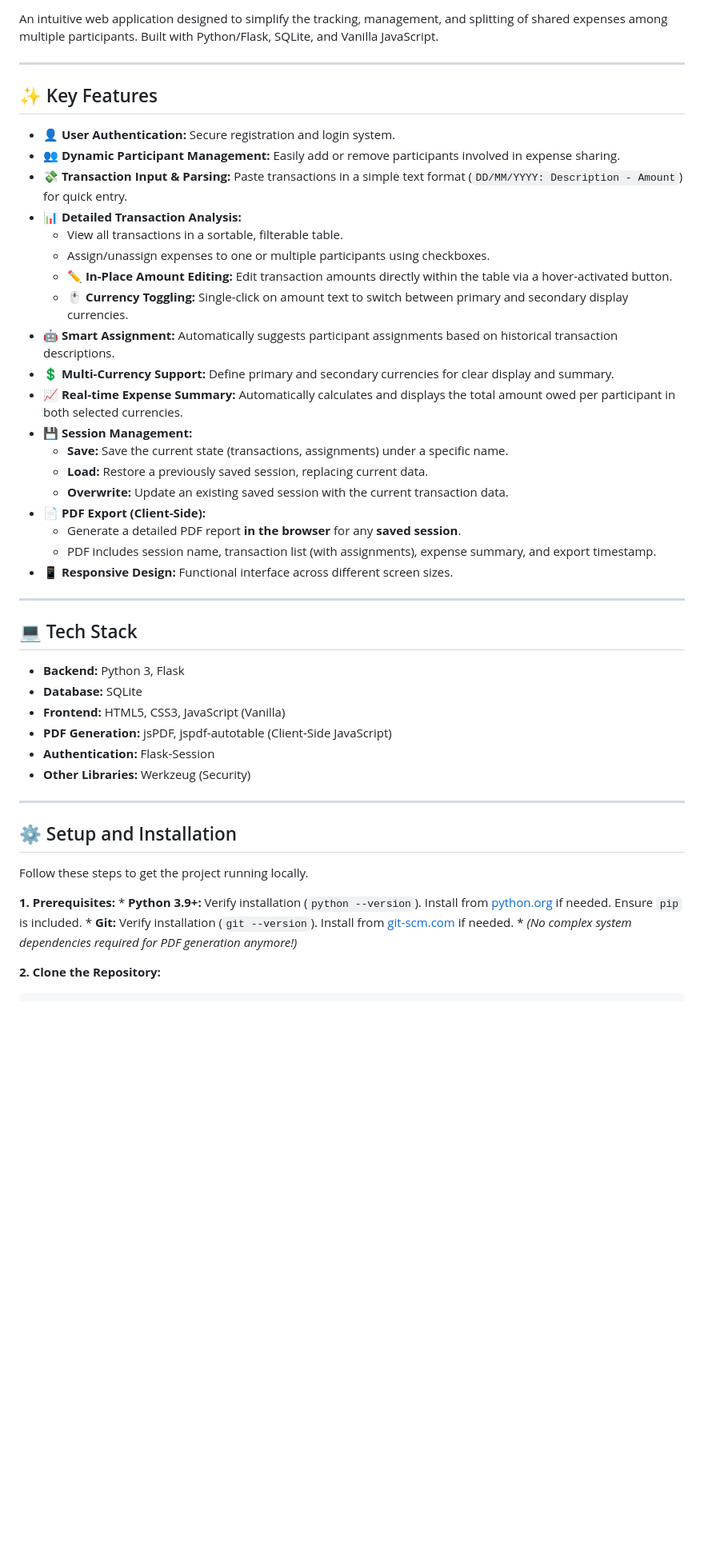
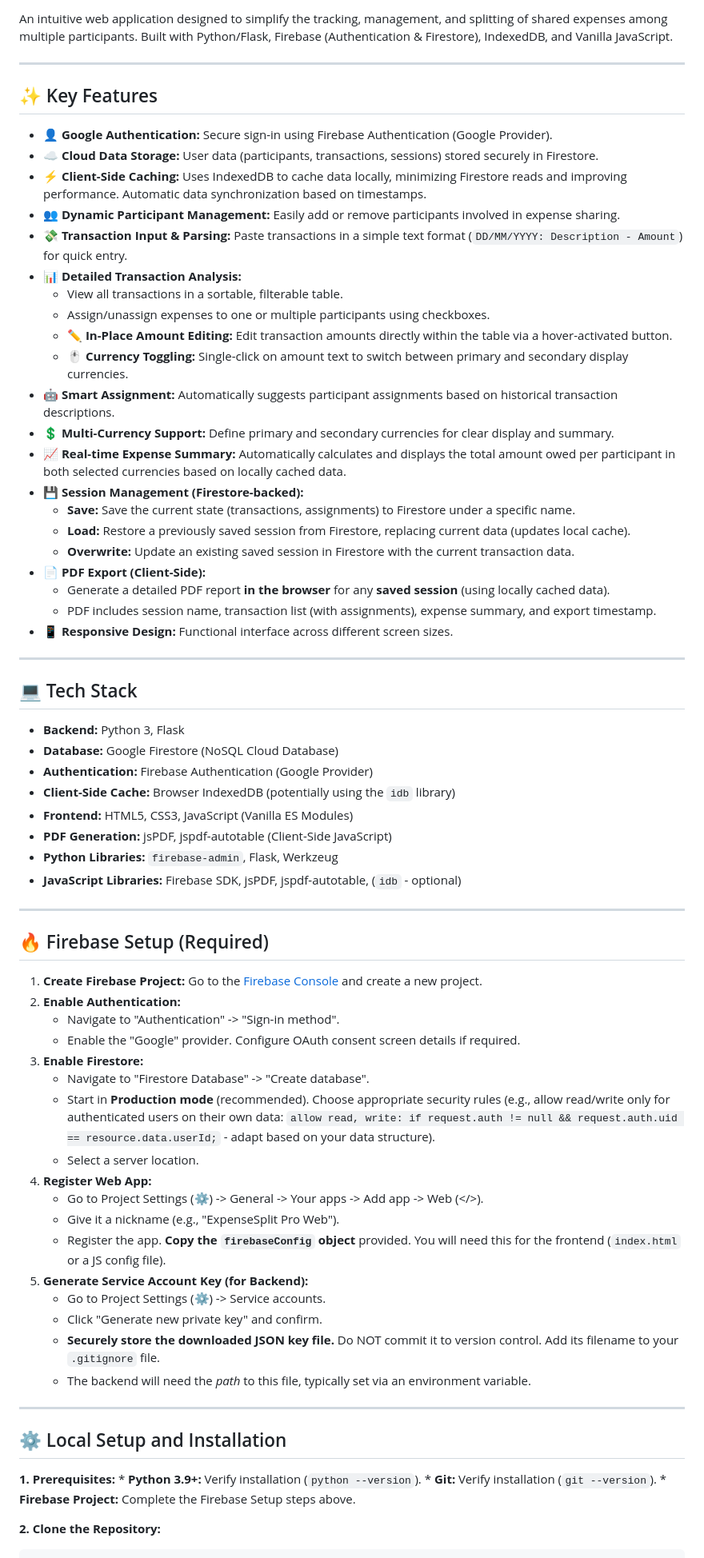
Before and after one commit to jf8989/expenses-calculator-py, a Markdown page: readme.md, the part around one of its changes. Shown at 80% size. GitHub-like rendering; blank space fills up the shorter version.

Commit message:
docs: update README for Firebase integration and clarify setup instructions

````diff
--- a/readme.md
+++ b/readme.md
@@ -5,8 +6,6 @@
 [![License](https://img.shields.io/badge/license-MIT-lightgrey.svg)](LICENSE)
 
-An intuitive web application designed to simplify the tracking, management, and splitting of shared expenses among multiple participants. Built with Python/Flask, SQLite, and Vanilla JavaScript.
-
-
+An intuitive web application designed to simplify the tracking, management, and splitting of shared expenses among multiple participants. Built with Python/Flask, Firebase (Authentication & Firestore), IndexedDB, and Vanilla JavaScript.
 
 <!-- 📸 Add a screenshot or GIF of the application interface here! -->
 <!-- Example: <p align="center"><img src="path/to/screenshot.png" alt="App Screenshot" width="700"></p> -->
@@ -15,7 +14,9 @@ An intuitive web application designed to simplify the tracking, management, and
 
 ## ✨ Key Features
 
-*   **👤 User Authentication:** Secure registration and login system.
+*   **👤 Google Authentication:** Secure sign-in using Firebase Authentication (Google Provider).
+*   **☁️ Cloud Data Storage:** User data (participants, transactions, sessions) stored securely in Firestore.
+*   **⚡ Client-Side Caching:** Uses IndexedDB to cache data locally, minimizing Firestore reads and improving performance. Automatic data synchronization based on timestamps.
 *   **👥 Dynamic Participant Management:** Easily add or remove participants involved in expense sharing.
 *   **💸 Transaction Input & Parsing:** Paste transactions in a simple text format (`DD/MM/YYYY: Description - Amount`) for quick entry.
 *   **📊 Detailed Transaction Analysis:**
@@ -25,13 +26,13 @@ An intuitive web application designed to simplify the tracking, management, and
     *   **🖱️ Currency Toggling:** Single-click on amount text to switch between primary and secondary display currencies.
 *   **🤖 Smart Assignment:** Automatically suggests participant assignments based on historical transaction descriptions.
 *   **💲 Multi-Currency Support:** Define primary and secondary currencies for clear display and summary.
-*   **📈 Real-time Expense Summary:** Automatically calculates and displays the total amount owed per participant in both selected currencies.
-*   **💾 Session Management:**
-    *   **Save:** Save the current state (transactions, assignments) under a specific name.
-    *   **Load:** Restore a previously saved session, replacing current data.
-    *   **Overwrite:** Update an existing saved session with the current transaction data.
+*   **📈 Real-time Expense Summary:** Automatically calculates and displays the total amount owed per participant in both selected currencies based on locally cached data.
+*   **💾 Session Management (Firestore-backed):**
+    *   **Save:** Save the current state (transactions, assignments) to Firestore under a specific name.
+    *   **Load:** Restore a previously saved session from Firestore, replacing current data (updates local cache).
+    *   **Overwrite:** Update an existing saved session in Firestore with the current transaction data.
 *   **📄 PDF Export (Client-Side):**
-    *   Generate a detailed PDF report **in the browser** for any **saved session**.
+    *   Generate a detailed PDF report **in the browser** for any **saved session** (using locally cached data).
     *   PDF includes session name, transaction list (with assignments), expense summary, and export timestamp.
 *   **📱 Responsive Design:** Functional interface across different screen sizes.
 
@@ -40,22 +41,44 @@ An intuitive web application designed to simplify the tracking, management, and
 ## 💻 Tech Stack
 
 *   **Backend:** Python 3, Flask
-*   **Database:** SQLite
-*   **Frontend:** HTML5, CSS3, JavaScript (Vanilla)
+*   **Database:** Google Firestore (NoSQL Cloud Database)
+*   **Authentication:** Firebase Authentication (Google Provider)
+*   **Client-Side Cache:** Browser IndexedDB (potentially using the `idb` library)
+*   **Frontend:** HTML5, CSS3, JavaScript (Vanilla ES Modules)
 *   **PDF Generation:** jsPDF, jspdf-autotable (Client-Side JavaScript)
-*   **Authentication:** Flask-Session
-*   **Other Libraries:** Werkzeug (Security)
+*   **Python Libraries:** `firebase-admin`, Flask, Werkzeug
+*   **JavaScript Libraries:** Firebase SDK, jsPDF, jspdf-autotable, (`idb` - optional)
 
 ---
 
-## ⚙️ Setup and Installation
+## 🔥 Firebase Setup (Required)
 
-Follow these steps to get the project running locally.
+1.  **Create Firebase Project:** Go to the [Firebase Console](https://console.firebase.google.com/) and create a new project.
+2.  **Enable Authentication:**
+    *   Navigate to "Authentication" -> "Sign-in method".
+    *   Enable the "Google" provider. Configure OAuth consent screen details if required.
+3.  **Enable Firestore:**
+    *   Navigate to "Firestore Database" -> "Create database".
+    *   Start in **Production mode** (recommended). Choose appropriate security rules (e.g., allow read/write only for authenticated users on their own data: `allow read, write: if request.auth != null && request.auth.uid == resource.data.userId;` - adapt based on your data structure).
+    *   Select a server location.
+4.  **Register Web App:**
+    *   Go to Project Settings (⚙️) -> General -> Your apps -> Add app -> Web (</>).
+    *   Give it a nickname (e.g., "ExpenseSplit Pro Web").
+    *   Register the app. **Copy the `firebaseConfig` object** provided. You will need this for the frontend (`index.html` or a JS config file).
+5.  **Generate Service Account Key (for Backend):**
+    *   Go to Project Settings (⚙️) -> Service accounts.
+    *   Click "Generate new private key" and confirm.
+    *   **Securely store the downloaded JSON key file.** Do NOT commit it to version control. Add its filename to your `.gitignore` file.
+    *   The backend will need the *path* to this file, typically set via an environment variable.
+
+---
+
+## ⚙️ Local Setup and Installation
 
 **1. Prerequisites:**
-    *   **Python 3.9+:** Verify installation (`python --version`). Install from [python.org](https://www.python.org/downloads/) if needed. Ensure `pip` is included.
-    *   **Git:** Verify installation (`git --version`). Install from [git-scm.com](https://git-scm.com/downloads) if needed.
-    *   *(No complex system dependencies required for PDF generation anymore!)*
+    *   **Python 3.9+:** Verify installation (`python --version`).
+    *   **Git:** Verify installation (`git --version`).
+    *   **Firebase Project:** Complete the Firebase Setup steps above.
 
 **2. Clone the Repository:**
    ```bash
````
Also changed, not shown: other parts of readme.md (+26 -23 lines).
